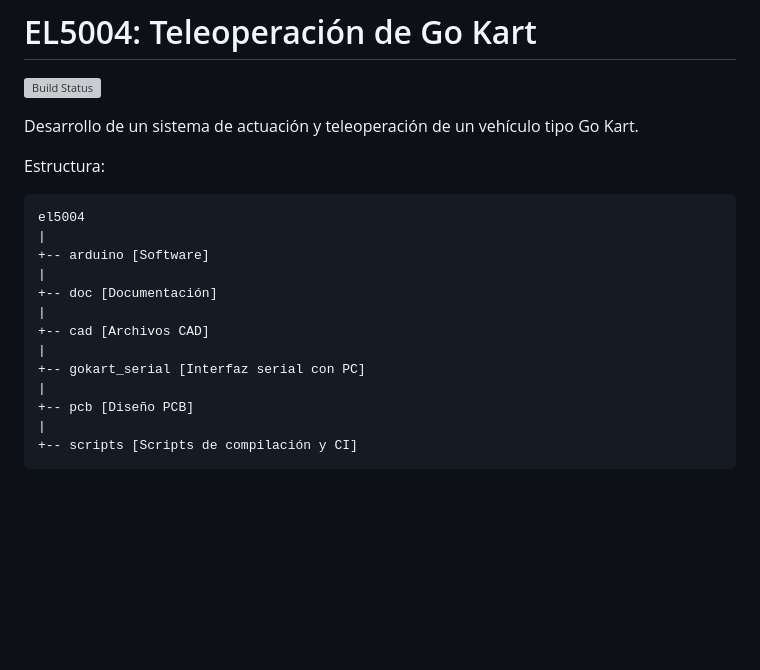
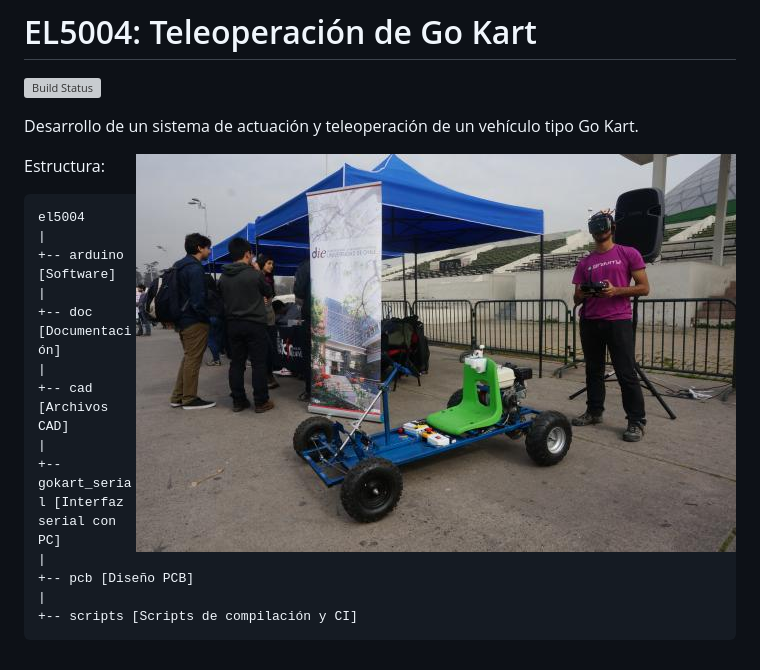
Before and after one commit to rorromr/el5004, a Markdown page: README.md, the part around the change. Drawn GitHub-style; pictures changed too: doc/presentacion.jpg (added); blank space fills up the shorter version; grey boxes are pictures that could not be loaded.

Commit message:
Add image

```diff
--- a/README.md
+++ b/README.md
@@ -3,6 +3,9 @@
 [![Build Status](https://travis-ci.org/rorromr/el5004.svg?branch=master)](https://travis-ci.org/rorromr/el5004)
 
 Desarrollo de un sistema de actuación y teleoperación de un vehículo tipo Go Kart.
+
+<img align="right" src="https://raw.githubusercontent.com/rorromr/el5004/master/doc/presentacion.jpg" />
+
 
 Estructura:
 
```
